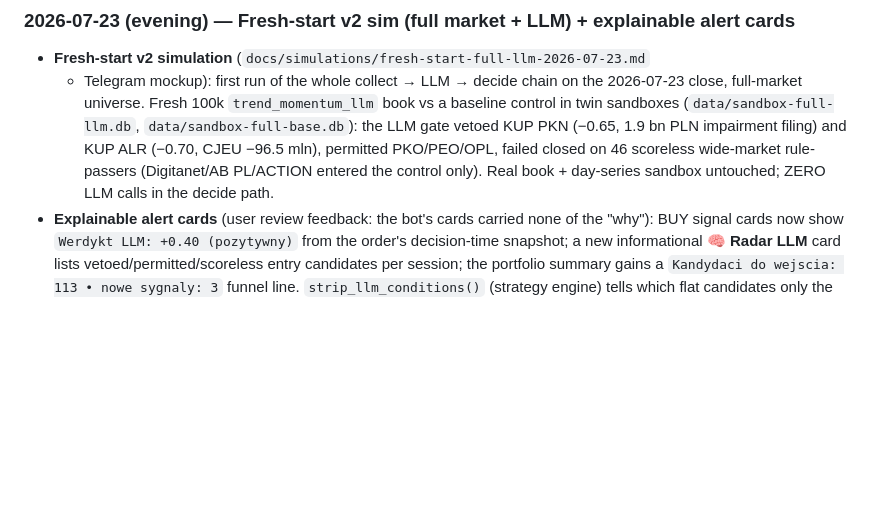
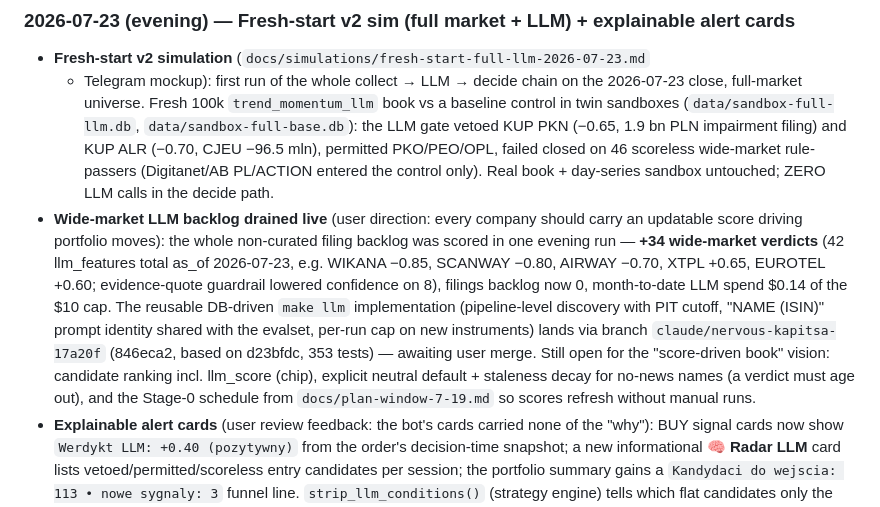
Before and after one commit to pantol/fin_opus, a Markdown page: PROGRESS.md, the part around the change. GitHub-like rendering; blank space fills up the shorter version.

Commit message:
Record the live wide-market LLM backlog run in PROGRESS
34 new verdicts in one evening run (42 llm_features total as_of
2026-07-23, backlog 0, $0.14 of the $10 cap). The reusable DB-driven
make llm lands via branch claude/nervous-kapitsa-17a20f — this commit
is the ledger entry only.

Co-Authored-By: Claude Fable 5 <noreply@anthropic.com>

```diff
--- a/PROGRESS.md
+++ b/PROGRESS.md
@@ -100,6 +100,21 @@ ZERO LLM in the money path. **Tests:** 348 passing.
   PKO/PEO/OPL, failed closed on 46 scoreless wide-market rule-passers
   (Digitanet/AB PL/ACTION entered the control only). Real book + day-series
   sandbox untouched; ZERO LLM calls in the decide path.
+- **Wide-market LLM backlog drained live** (user direction: every company
+  should carry an updatable score driving portfolio moves): the whole
+  non-curated filing backlog was scored in one evening run —
+  **+34 wide-market verdicts** (42 llm_features total as_of 2026-07-23, e.g.
+  WIKANA −0.85, SCANWAY −0.80, AIRWAY −0.70, XTPL +0.65, EUROTEL +0.60;
+  evidence-quote guardrail lowered confidence on 8), filings backlog now 0,
+  month-to-date LLM spend $0.14 of the $10 cap. The reusable DB-driven
+  `make llm` implementation (pipeline-level discovery with PIT cutoff,
+  "NAME (ISIN)" prompt identity shared with the evalset, per-run cap on new
+  instruments) lands via branch `claude/nervous-kapitsa-17a20f` (846eca2,
+  based on d23bfdc, 353 tests) — awaiting user merge. Still open for the
+  "score-driven book" vision: candidate ranking incl. llm_score (chip),
+  explicit neutral default + staleness decay for no-news names (a verdict
+  must age out), and the Stage-0 schedule from `docs/plan-window-7-19.md`
+  so scores refresh without manual runs.
 - **Explainable alert cards** (user review feedback: the bot's cards carried
   none of the "why"): BUY signal cards now show `Werdykt LLM: +0.40
   (pozytywny)` from the order's decision-time snapshot; a new informational
```
